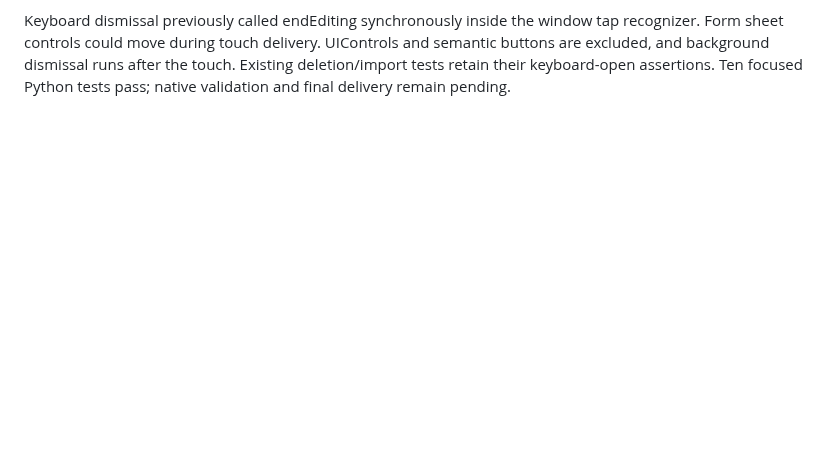
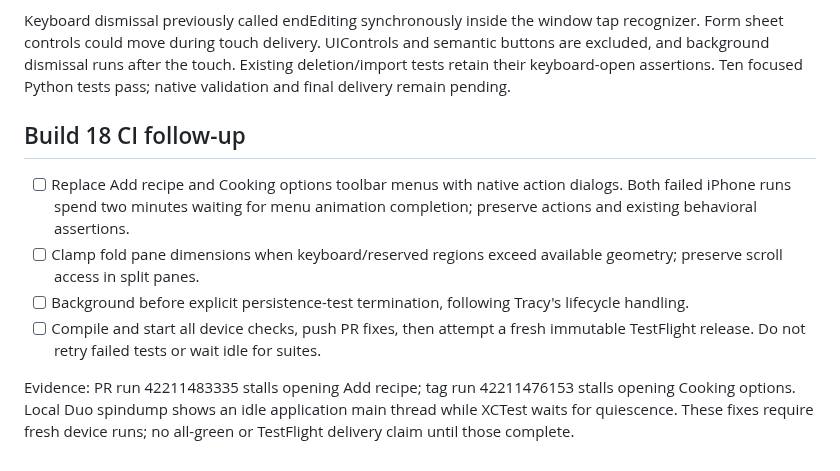
Before and after one commit to Malaber/what-should-we-eat, a Markdown page: docs/duo-adaptive-todo.md, the part around the change. Rendered like a GitHub page; blank space fills up the shorter version.

Commit message:
docs: track remaining UI automation failures

```diff
--- a/docs/duo-adaptive-todo.md
+++ b/docs/duo-adaptive-todo.md
@@ -117,3 +117,15 @@ tap recognizer. Form sheet controls could move during touch delivery. UIControls
 and semantic buttons are excluded, and background dismissal runs after the touch.
 Existing deletion/import tests retain their keyboard-open assertions. Ten focused
 Python tests pass; native validation and final delivery remain pending.
+
+## Build 18 CI follow-up
+
+- [ ] Replace Add recipe and Cooking options toolbar menus with native action dialogs. Both failed iPhone runs spend two minutes waiting for menu animation completion; preserve actions and existing behavioral assertions.
+- [ ] Clamp fold pane dimensions when keyboard/reserved regions exceed available geometry; preserve scroll access in split panes.
+- [ ] Background before explicit persistence-test termination, following Tracy's lifecycle handling.
+- [ ] Compile and start all device checks, push PR fixes, then attempt a fresh immutable TestFlight release. Do not retry failed tests or wait idle for suites.
+
+Evidence: PR run 42211483335 stalls opening Add recipe; tag run 42211476153
+stalls opening Cooking options. Local Duo spindump shows an idle application main
+thread while XCTest waits for quiescence. These fixes require fresh device runs;
+no all-green or TestFlight delivery claim until those complete.
```
